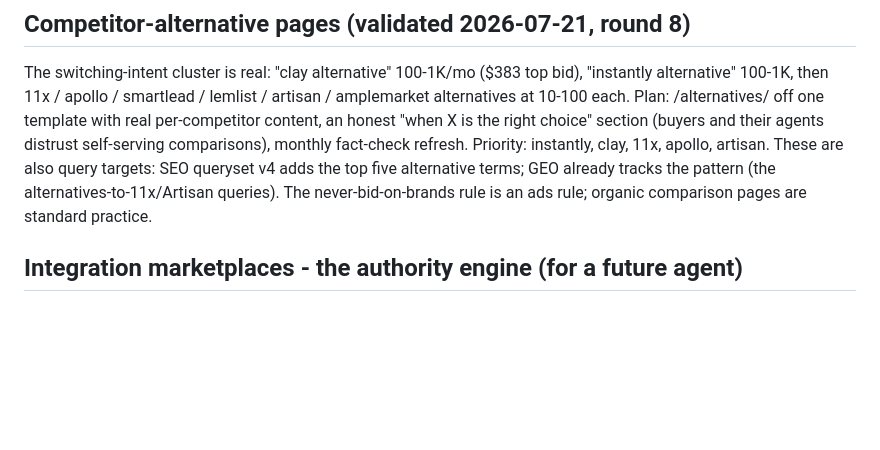
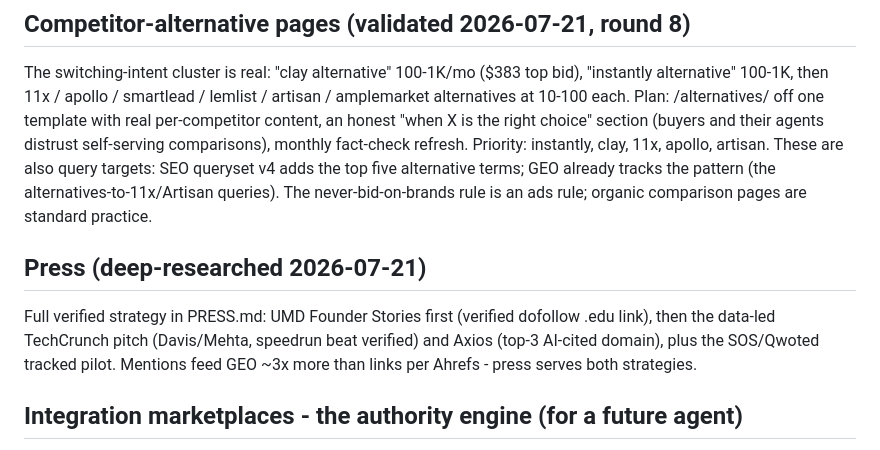
Before and after one commit to AayushGupta16/driftwood, a Markdown page: SEO.md, the part around the change. Rendered like a GitHub page; blank space fills up the shorter version.

Commit message:
PRESS.md: verified earned-press strategy (104-agent research); SEO.md pointer
Co-Authored-By: Claude Fable 5 <noreply@anthropic.com>

```diff
--- a/SEO.md
+++ b/SEO.md
@@ -75,6 +75,14 @@ artisan. These are also query targets: SEO queryset v4 adds the top
 five alternative terms; GEO already tracks the pattern (the
 alternatives-to-11x/Artisan queries). The never-bid-on-brands rule is
 an ads rule; organic comparison pages are standard practice.
+
+## Press (deep-researched 2026-07-21)
+
+Full verified strategy in PRESS.md: UMD Founder Stories first
+(verified dofollow .edu link), then the data-led TechCrunch pitch
+(Davis/Mehta, speedrun beat verified) and Axios (top-3 AI-cited
+domain), plus the SOS/Qwoted tracked pilot. Mentions feed GEO ~3x
+more than links per Ahrefs - press serves both strategies.
 
 ## Integration marketplaces - the authority engine (for a future agent)
 
```
Also changed, not shown: PRESS.md (added, +106 -0 lines).
